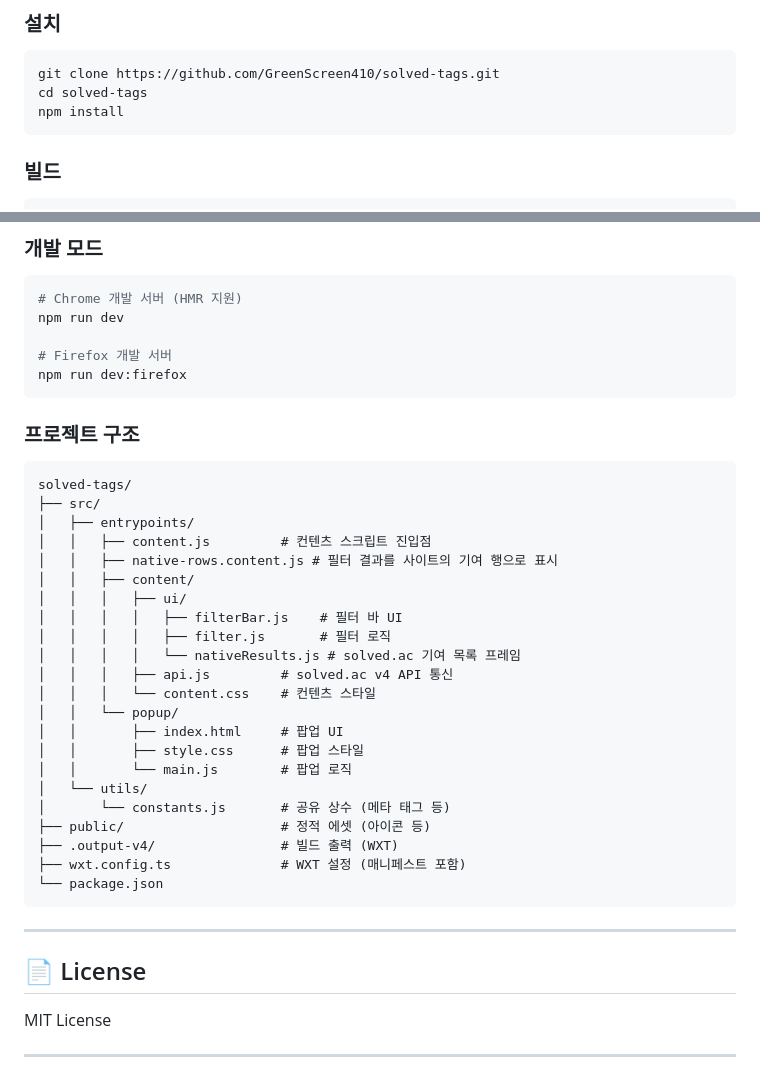
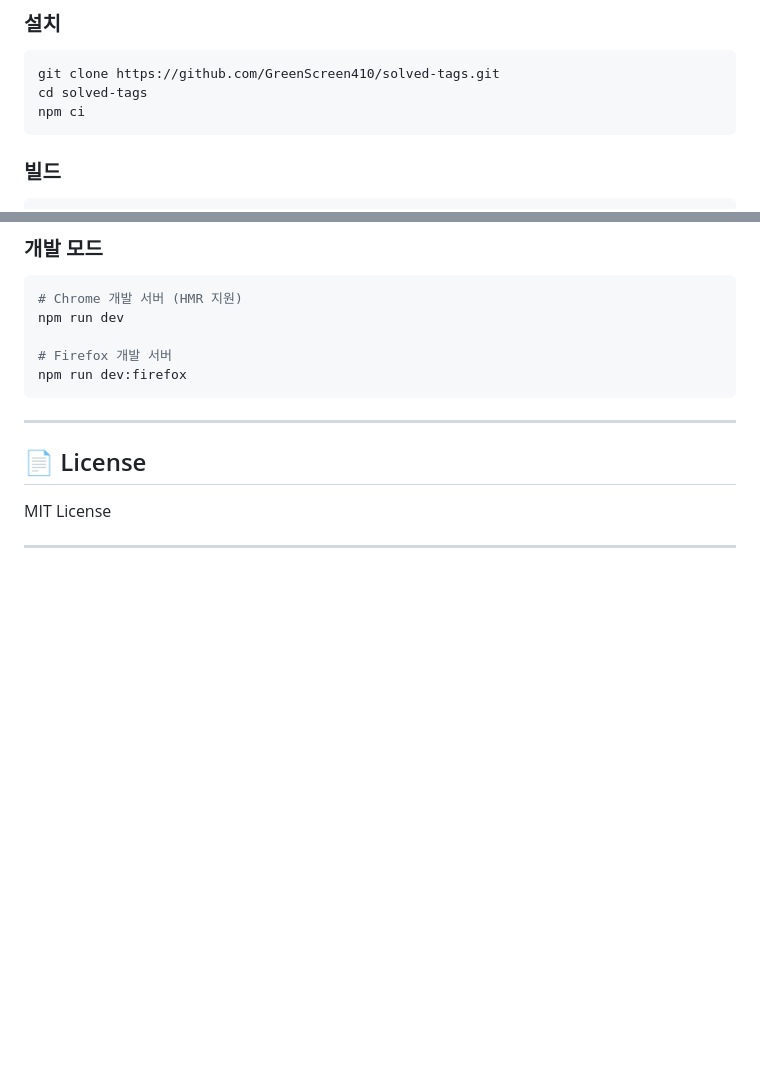
Before and after one commit to GreenScreen410/solved-tags, a Markdown page: README.md, 2 parts joined by grey strips. GitHub-like rendering; blank space fills up the shorter version.

````diff
--- a/README.md
+++ b/README.md
@@ -101,7 +105,7 @@ Chrome 111 이상 또는 Firefox 128 이상을 지원합니다.
 ```bash
 git clone https://github.com/GreenScreen410/solved-tags.git
 cd solved-tags
-npm install
+npm ci
 ```
 
 ### 빌드
@@ -132,33 +136,6 @@ npm run dev
 npm run dev:firefox
 ```
 
-### 프로젝트 구조
-
-```
-solved-tags/
-├── src/
-│   ├── entrypoints/
-│   │   ├── content.js         # 컨텐츠 스크립트 진입점
-│   │   ├── native-rows.content.js # 필터 결과를 사이트의 기여 행으로 표시
-│   │   ├── content/
-│   │   │   ├── ui/
-│   │   │   │   ├── filterBar.js    # 필터 바 UI
-│   │   │   │   ├── filter.js       # 필터 로직
-│   │   │   │   └── nativeResults.js # solved.ac 기여 목록 프레임
-│   │   │   ├── api.js         # solved.ac v4 API 통신
-│   │   │   └── content.css    # 컨텐츠 스타일
-│   │   └── popup/
-│   │       ├── index.html     # 팝업 UI
-│   │       ├── style.css      # 팝업 스타일
-│   │       └── main.js        # 팝업 로직
-│   └── utils/
-│       └── constants.js       # 공유 상수 (메타 태그 등)
-├── public/                    # 정적 에셋 (아이콘 등)
-├── .output-v4/                # 빌드 출력 (WXT)
-├── wxt.config.ts              # WXT 설정 (매니페스트 포함)
-└── package.json
-```
-
 ---
 
 ## 📄 License
````
Also changed, not shown: other parts of README.md (+17 -13 lines), docs/screenshot.png, 9 other files.
